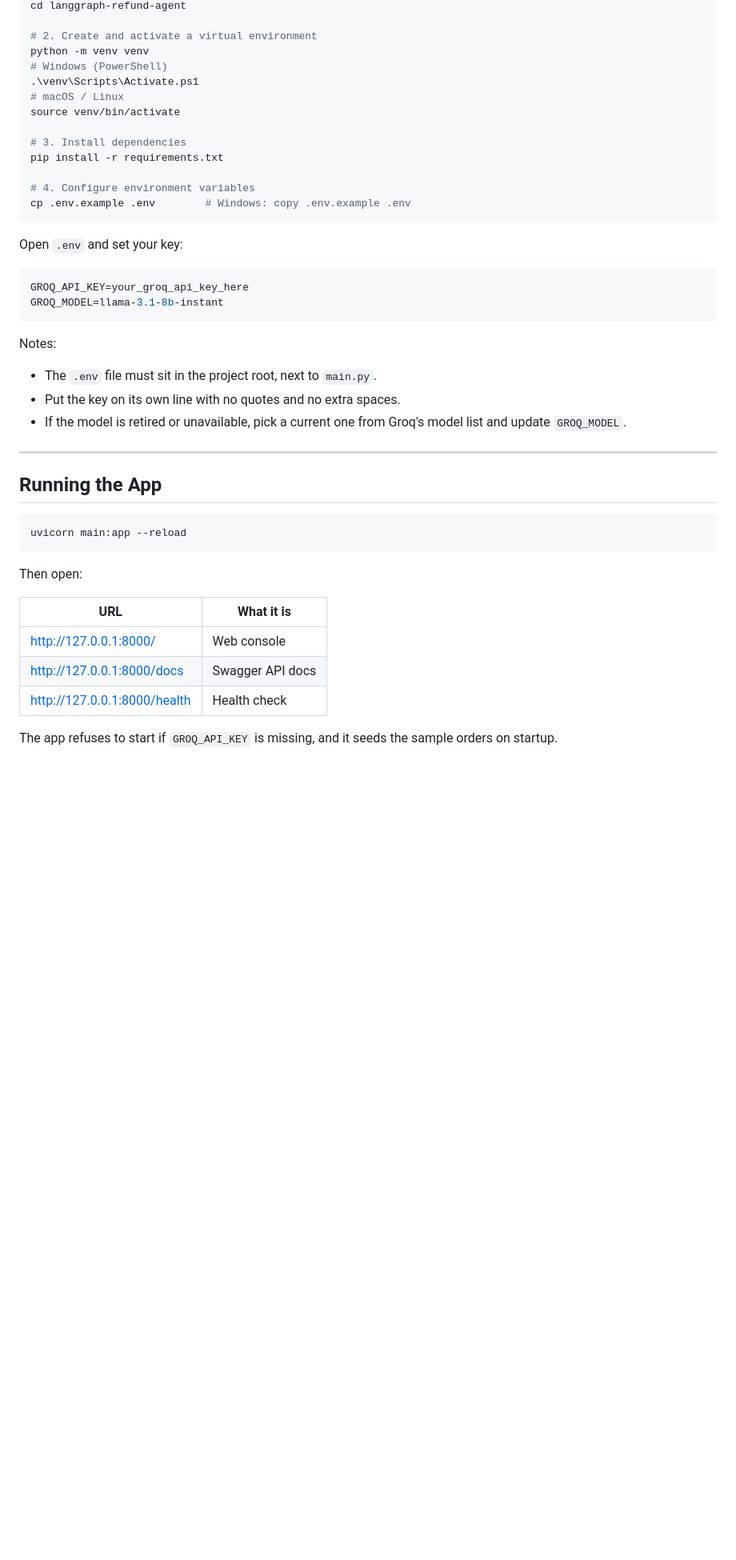
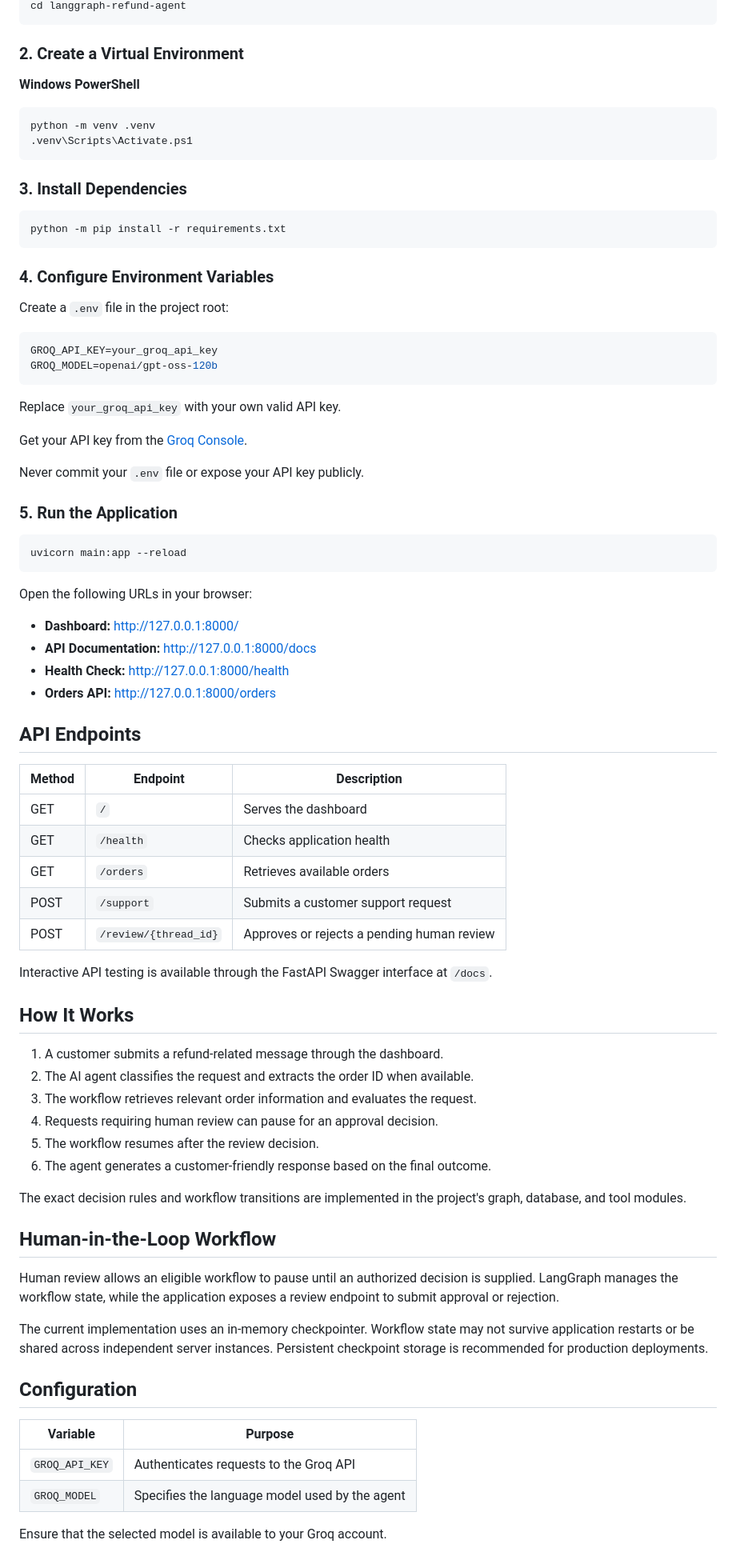
Before and after one commit to Rameeshafatima-png/langgraph-refund-agent, a Markdown page: README.md, the part around one of its changes. Shown at 80% size. GitHub-like rendering; blank space fills up the shorter version.

````diff
--- a/README.md
+++ b/README.md
@@ -87,46 +62,84 @@ langgraph-refund-agent/
 cd langgraph-refund-agent
-
-# 2. Create and activate a virtual environment
-python -m venv venv
-# Windows (PowerShell)
-.\venv\Scripts\Activate.ps1
-# macOS / Linux
-source venv/bin/activate
-
-# 3. Install dependencies
-pip install -r requirements.txt
-
-# 4. Configure environment variables
-cp .env.example .env        # Windows: copy .env.example .env
 ```
 
-Open `.env` and set your key:
+### 2. Create a Virtual Environment
+
+**Windows PowerShell**
+
+```powershell
+python -m venv .venv
+.venv\Scripts\Activate.ps1
+```
+
+### 3. Install Dependencies
+
+```bash
+python -m pip install -r requirements.txt
+```
+
+### 4. Configure Environment Variables
+
+Create a `.env` file in the project root:
 
 ```env
-GROQ_API_KEY=your_groq_api_key_here
-GROQ_MODEL=llama-3.1-8b-instant
+GROQ_API_KEY=your_groq_api_key
+GROQ_MODEL=openai/gpt-oss-120b
 ```
 
-Notes:
-- The `.env` file must sit in the project root, next to `main.py`.
-- Put the key on its own line with no quotes and no extra spaces.
-- If the model is retired or unavailable, pick a current one from Groq's model list and update `GROQ_MODEL`.
+Replace `your_groq_api_key` with your own valid API key.
 
----
+Get your API key from the [Groq Console](https://console.groq.com/).
 
-## Running the App
+Never commit your `.env` file or expose your API key publicly.
+
+### 5. Run the Application
 
 ```bash
 uvicorn main:app --reload
 ```
 
-Then open:
+Open the following URLs in your browser:
 
-| URL | What it is |
+- **Dashboard:** http://127.0.0.1:8000/
+- **API Documentation:** http://127.0.0.1:8000/docs
+- **Health Check:** http://127.0.0.1:8000/health
+- **Orders API:** http://127.0.0.1:8000/orders
+
+## API Endpoints
+
+| Method | Endpoint | Description |
+|---|---|---|
+| GET | `/` | Serves the dashboard |
+| GET | `/health` | Checks application health |
+| GET | `/orders` | Retrieves available orders |
+| POST | `/support` | Submits a customer support request |
+| POST | `/review/{thread_id}` | Approves or rejects a pending human review |
+
+Interactive API testing is available through the FastAPI Swagger interface at `/docs`.
+
+## How It Works
+
+1. A customer submits a refund-related message through the dashboard.
+2. The AI agent classifies the request and extracts the order ID when available.
+3. The workflow retrieves relevant order information and evaluates the request.
+4. Requests requiring human review can pause for an approval decision.
+5. The workflow resumes after the review decision.
+6. The agent generates a customer-friendly response based on the final outcome.
+
+The exact decision rules and workflow transitions are implemented in the project's graph, database, and tool modules.
+
+## Human-in-the-Loop Workflow
+
+Human review allows an eligible workflow to pause until an authorized decision is supplied. LangGraph manages the workflow state, while the application exposes a review endpoint to submit approval or rejection.
+
+The current implementation uses an in-memory checkpointer. Workflow state may not survive application restarts or be shared across independent server instances. Persistent checkpoint storage is recommended for production deployments.
+
+## Configuration
+
+| Variable | Purpose |
 |---|---|
-| <http://127.0.0.1:8000/> | Web console |
-| <http://127.0.0.1:8000/docs> | Swagger API docs |
-| <http://127.0.0.1:8000/health> | Health check |
+| `GROQ_API_KEY` | Authenticates requests to the Groq API |
+| `GROQ_MODEL` | Specifies the language model used by the agent |
 
-The app refuses to start if `GROQ_API_KEY` is missing, and it seeds the sample orders on startup.
+Ensure that the selected model is available to your Groq account.
 
````
Also changed, not shown: other parts of README.md (+68 -191 lines).
